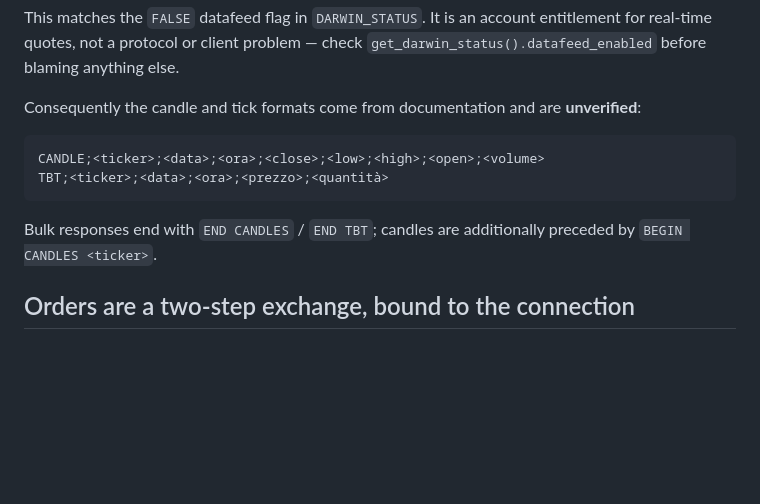
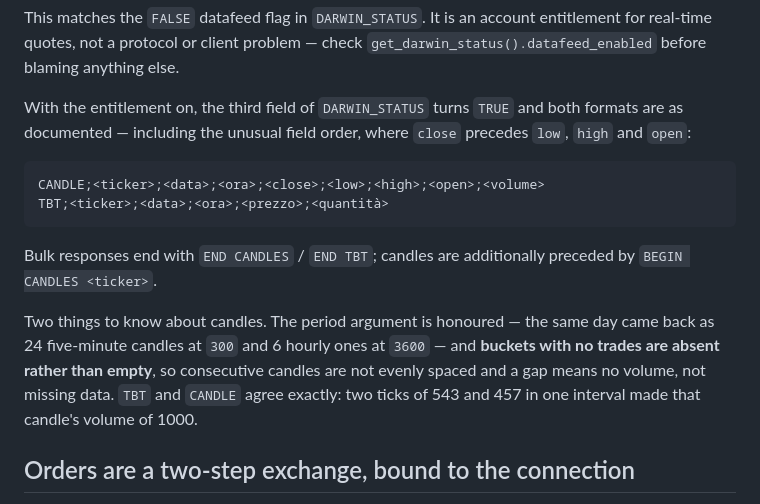
Before and after one commit to simoneb/directa-mcp, a Markdown page: docs/PROTOCOL.md, the part around the change. GitHub-like rendering; blank space fills up the shorter version.

Commit message:
Verify the candle and tick formats against live data
The datafeed entitlement was enabled, so the last two documented-but-unseen
formats could be checked. Both are as documented, including the field order that
puts close before low, high and open.

Two things the documentation does not say. The period argument is honoured — one
day came back as 24 five-minute candles at 300 and 6 hourly ones at 3600 — and
intervals with no trades are absent rather than zero-volume, so candles are not
evenly spaced and a gap means no trading. TBT and CANDLE reconcile exactly: two
ticks of 543 and 457 in one interval made that candle's volume of 1000.

Also observed for the first time: DARWIN_STATUS's third field reading TRUE.

Co-Authored-By: Claude Opus 5 (1M context) <noreply@anthropic.com>

````diff
--- a/docs/PROTOCOL.md
+++ b/docs/PROTOCOL.md
@@ -231,8 +231,9 @@ This matches the `FALSE` datafeed flag in `DARWIN_STATUS`. It is an account
 entitlement for real-time quotes, not a protocol or client problem — check
 `get_darwin_status().datafeed_enabled` before blaming anything else.
 
-Consequently the candle and tick formats come from documentation and are
-**unverified**:
+With the entitlement on, the third field of `DARWIN_STATUS` turns `TRUE` and both
+formats are as documented — including the unusual field order, where `close`
+precedes `low`, `high` and `open`:
 
 ```
 CANDLE;<ticker>;<data>;<ora>;<close>;<low>;<high>;<open>;<volume>
@@ -241,6 +242,13 @@ TBT;<ticker>;<data>;<ora>;<prezzo>;<quantità>
 
 Bulk responses end with `END CANDLES` / `END TBT`; candles are additionally
 preceded by `BEGIN CANDLES <ticker>`.
+
+Two things to know about candles. The period argument is honoured — the same day
+came back as 24 five-minute candles at `300` and 6 hourly ones at `3600` — and
+**buckets with no trades are absent rather than empty**, so consecutive candles
+are not evenly spaced and a gap means no volume, not missing data. `TBT` and
+`CANDLE` agree exactly: two ticks of 543 and 457 in one interval made that
+candle's volume of 1000.
 
 ## Orders are a two-step exchange, bound to the connection
 
````
Also changed, not shown: README.md (+1 -1 lines).
